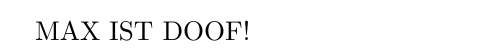
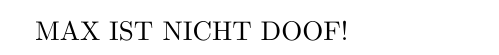
Before and after one commit to F-Praktikum-Bros/Praktikum_TCSPC, a LaTeX document (tcspc.tex): part of page 1 of 13, cut so that both start at the same text. Compiled offline with pdfLaTeX.

Commit message:
jetzt aber

```diff
--- a/tcspc.tex
+++ b/tcspc.tex
@@ -4,7 +4,7 @@
 % deutsche Silbentrennung
 \usepackage[ngerman]{babel}
 
-MAX IST DOOF!
+MAX IST NICHT DOOF!
 
 % Tabellenpaket
 \usepackage{tabularx}
```
